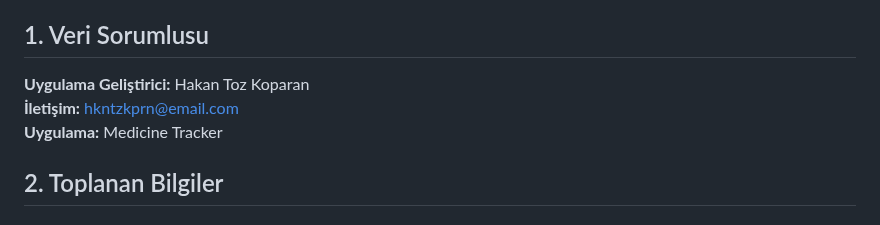
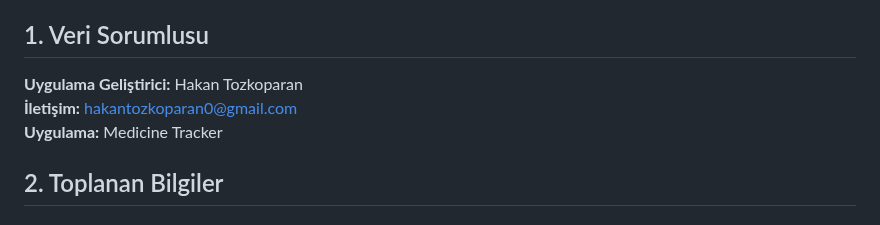
Before and after one commit to hakantozkoparan/MedicineTrackerApp, a Markdown page: docs/PRIVACY_POLICY.md, the part around the change. GitHub-like rendering.

```diff
--- a/docs/PRIVACY_POLICY.md
+++ b/docs/PRIVACY_POLICY.md
@@ -6,8 +6,8 @@ Bu Gizlilik Politikası, Medicine Tracker uygulaması ("Uygulama", "Hizmet") kul
 
 ## 1. Veri Sorumlusu
 
-**Uygulama Geliştirici:** Hakan Toz Koparan
-**İletişim:** hkntzkprn@email.com
+**Uygulama Geliştirici:** Hakan Tozkoparan
+**İletişim:** hakantozkoparan0@gmail.com
 **Uygulama:** Medicine Tracker
 
 ## 2. Toplanan Bilgiler
```
